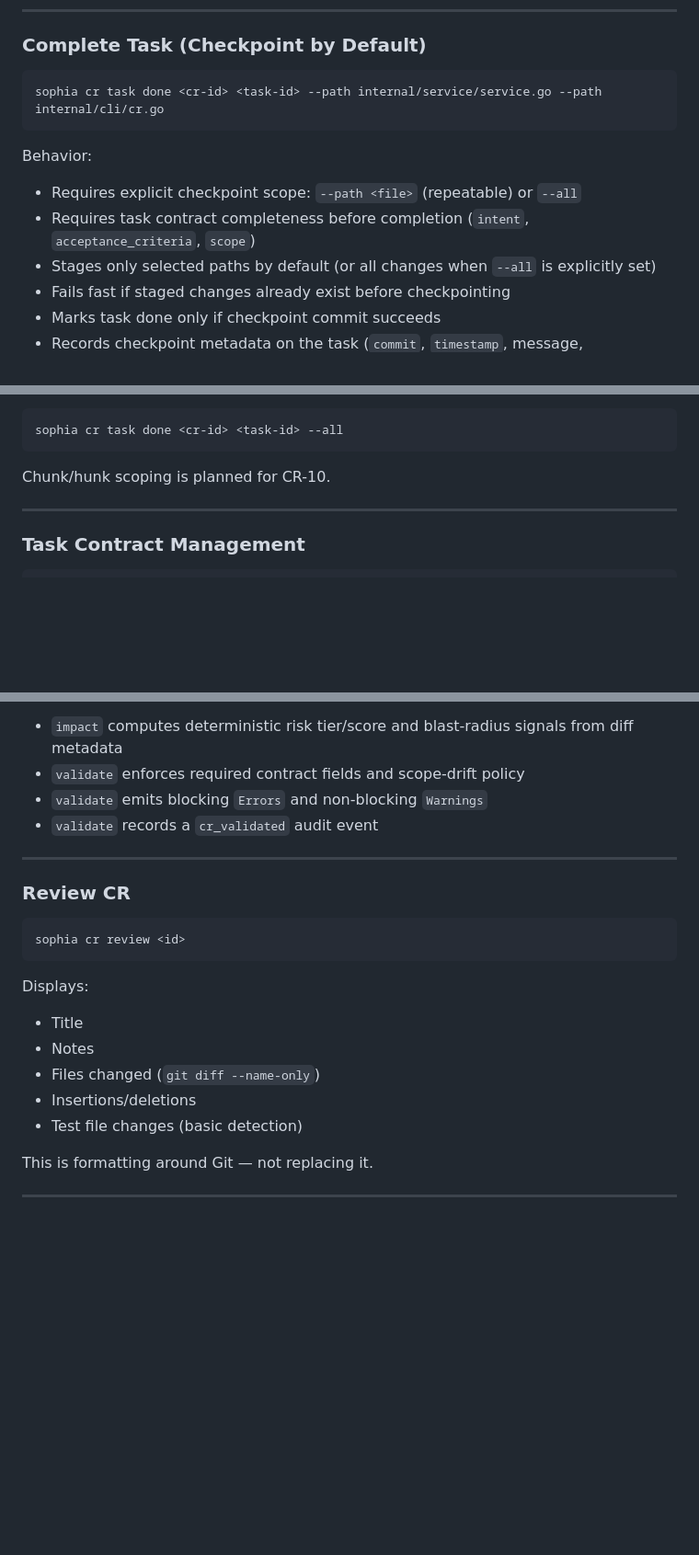
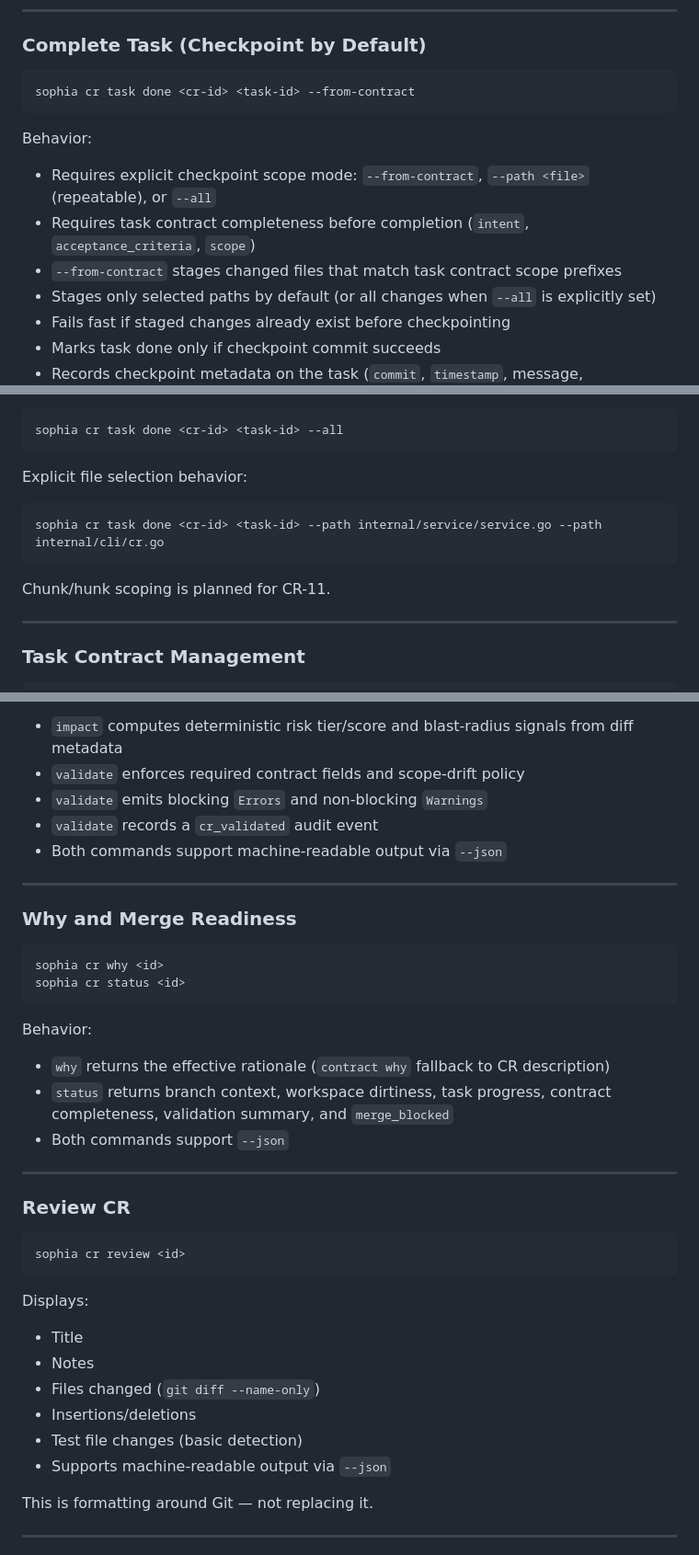
Before and after one commit to Kevandrew/sophia, a Markdown page: README.md, 3 parts joined by grey strips. Shown at 92% size. Rendered like a GitHub page; blank space fills up the shorter version.

Commit message:
docs(cr-10/task-4): Docs and skill updates for CR-10 workflow
Task: #4 Docs and skill updates for CR-10 workflow
CR: 10 Agent-grade git abstraction surfaces

Sophia-CR: 10
Sophia-Task: 4
Sophia-Intent: Agent-grade git abstraction surfaces

````diff
--- a/README.md
+++ b/README.md
@@ -163,13 +163,14 @@ Agents should also be instructed to append notes.
 ### Complete Task (Checkpoint by Default)
 
 ```
-sophia cr task done <cr-id> <task-id> --path internal/service/service.go --path internal/cli/cr.go
+sophia cr task done <cr-id> <task-id> --from-contract
 ```
 
 Behavior:
 
-* Requires explicit checkpoint scope: `--path <file>` (repeatable) or `--all`
+* Requires explicit checkpoint scope mode: `--from-contract`, `--path <file>` (repeatable), or `--all`
 * Requires task contract completeness before completion (`intent`, `acceptance_criteria`, `scope`)
+* `--from-contract` stages changed files that match task contract scope prefixes
 * Stages only selected paths by default (or all changes when `--all` is explicitly set)
 * Fails fast if staged changes already exist before checkpointing
 * Marks task done only if checkpoint commit succeeds
@@ -188,7 +189,13 @@ Explicit legacy stage-all behavior:
 sophia cr task done <cr-id> <task-id> --all
 ```
 
-Chunk/hunk scoping is planned for CR-10.
+Explicit file selection behavior:
+
+```
+sophia cr task done <cr-id> <task-id> --path internal/service/service.go --path internal/cli/cr.go
+```
+
+Chunk/hunk scoping is planned for CR-11.
 
 ---
 
@@ -235,6 +242,22 @@ Behavior:
 * `validate` enforces required contract fields and scope-drift policy
 * `validate` emits blocking `Errors` and non-blocking `Warnings`
 * `validate` records a `cr_validated` audit event
+* Both commands support machine-readable output via `--json`
+
+---
+
+### Why and Merge Readiness
+
+```
+sophia cr why <id>
+sophia cr status <id>
+```
+
+Behavior:
+
+* `why` returns the effective rationale (`contract why` fallback to CR description)
+* `status` returns branch context, workspace dirtiness, task progress, contract completeness, validation summary, and `merge_blocked`
+* Both commands support `--json`
 
 ---
 
@@ -251,6 +274,7 @@ Displays:
 * Files changed (`git diff --name-only`)
 * Insertions/deletions
 * Test file changes (basic detection)
+* Supports machine-readable output via `--json`
 
 This is formatting around Git — not replacing it.
 
````
Also changed, not shown: other parts of README.md (+4 -0 lines).
